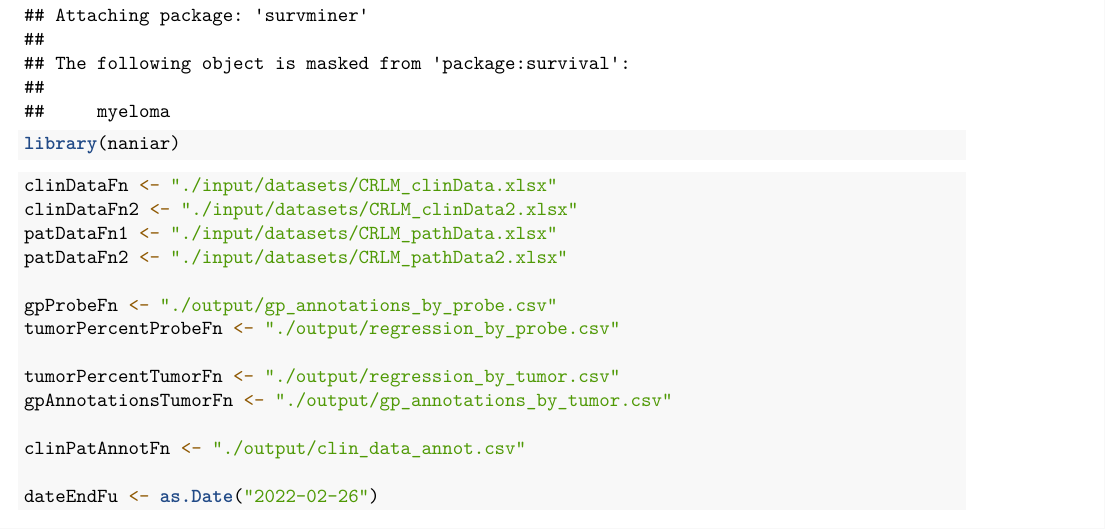
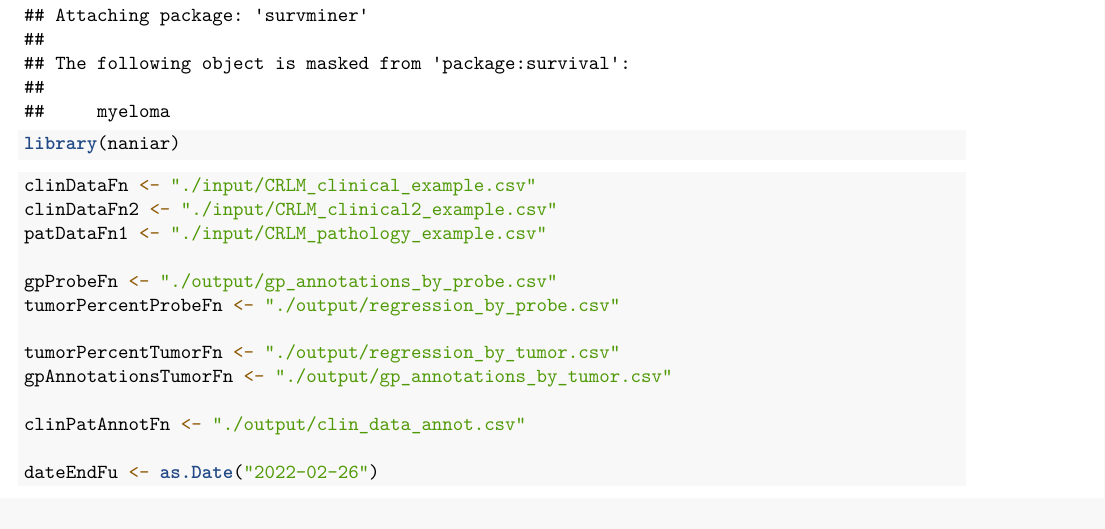
Before and after one commit to gerlingm/CRLM_analysis, an R Markdown document (4_tidy_clindat.Rmd): part of page 1 of 18, cut so that both start at the same text. Rendered offline with R 4.5, knitr and Pandoc, then LaTeX, with nearby package versions; some code elsewhere in the file could not run offline.

Commit message:
Update 4_tidy_clindat.Rmd
Changed input directories

````diff
--- a/4_tidy_clindat.Rmd
+++ b/4_tidy_clindat.Rmd
@@ -22,10 +22,9 @@ library(naniar)
 ```
 
 ```{r}
-clinDataFn <- "./input/datasets/CRLM_clinData.xlsx"
-clinDataFn2 <- "./input/datasets/CRLM_clinData2.xlsx"
-patDataFn1 <- "./input/datasets/CRLM_pathData.xlsx"
-patDataFn2 <- "./input/datasets/CRLM_pathData2.xlsx"
+clinDataFn <- "./input/CRLM_clinical_example.csv"
+clinDataFn2 <- "./input/CRLM_clinical2_example.csv"
+patDataFn1 <- "./input/CRLM_pathology_example.csv"
 
 gpProbeFn <- "./output/gp_annotations_by_probe.csv"
 tumorPercentProbeFn <- "./output/regression_by_probe.csv"
````
